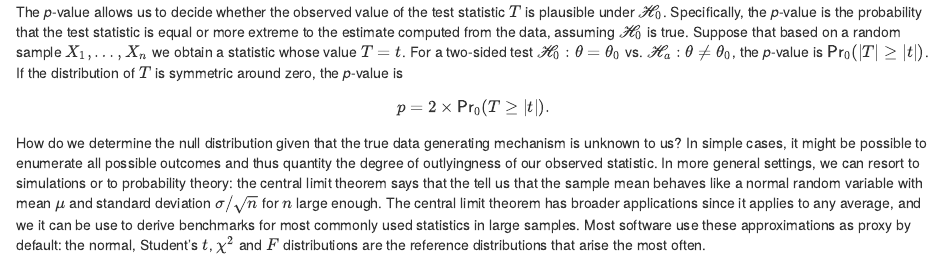
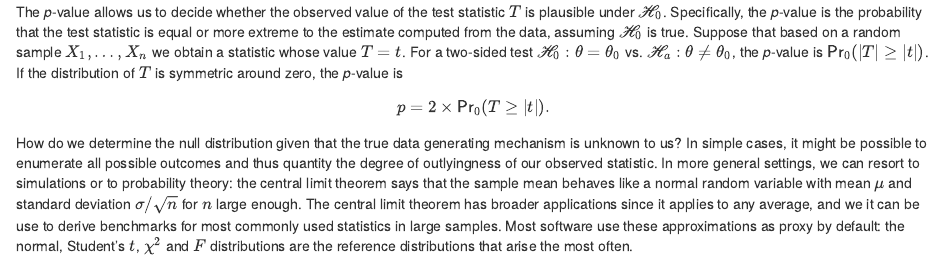
Before and after one commit to lbelzile/math80667a, an R Markdown document (02-hypothesis_testing.Rmd): the page in a window 1100 px wide, from 3870 px down. Rendered offline with R 4.5, knitr and Pandoc, with nearby package versions; drawn as R Markdown's standard HTML page in place of the format the file asks for; some code elsewhere in the file could not run offline.

Commit message:
Fix typos

````diff
--- a/02-hypothesis_testing.Rmd
+++ b/02-hypothesis_testing.Rmd
@@ -162,7 +162,7 @@ The _p_-value allows us to decide whether the observed value of the test statist
 p = 2 \times \mathsf{Pr}_0(T \geq |t|).
 \end{align*}
 
-How do we determine the null distribution given that the true data generating mechanism is unknown to us? In simple cases, it might be possible to enumerate all possible outcomes and thus quantity the degree of outlyingness of our observed statistic. In more general settings, we can resort to simulations or to probability theory: the central limit theorem says that the tell us that the sample mean behaves like a normal random variable with mean $\mu$ and standard deviation $\sigma/\sqrt{n}$ for $n$ large enough. The central limit theorem has broader applications since it applies to any average, and we it can be use to derive benchmarks for most commonly used statistics in large samples. Most software use these approximations as proxy by default: the normal, Student's $t$, $\chi^2$ and $F$ distributions are the reference distributions that arise the most often.
+How do we determine the null distribution given that the true data generating mechanism is unknown to us? In simple cases, it might be possible to enumerate all possible outcomes and thus quantity the degree of outlyingness of our observed statistic. In more general settings, we can resort to simulations or to probability theory: the central limit theorem says that the sample mean behaves like a normal random variable with mean $\mu$ and standard deviation $\sigma/\sqrt{n}$ for $n$ large enough. The central limit theorem has broader applications since it applies to any average, and we it can be use to derive benchmarks for most commonly used statistics in large samples. Most software use these approximations as proxy by default: the normal, Student's $t$, $\chi^2$ and $F$ distributions are the reference distributions that arise the most often.
 
 
 ```{r power-plots, echo = FALSE, eval = TRUE, cache = TRUE, fig.cap = "Density of _p_-values under the null hypothesis (left) and under an alternative with a signal-to-noise ratio of 0.5 (right). The probability of rejection $\\mathscr{H}_0$ is 0.1, the area under the curve between zero and $\\alpha=0.1$. Under the null, the density is uniform (flat rectangle of height 1) and all values in the unit interval are equally likely. Under the alternative, the _p_-values cluster towards zero and the probability of rejecting the null hypothesis increases together with the signal-to-noise (approximately 0.22 for the alternative)."}
````
